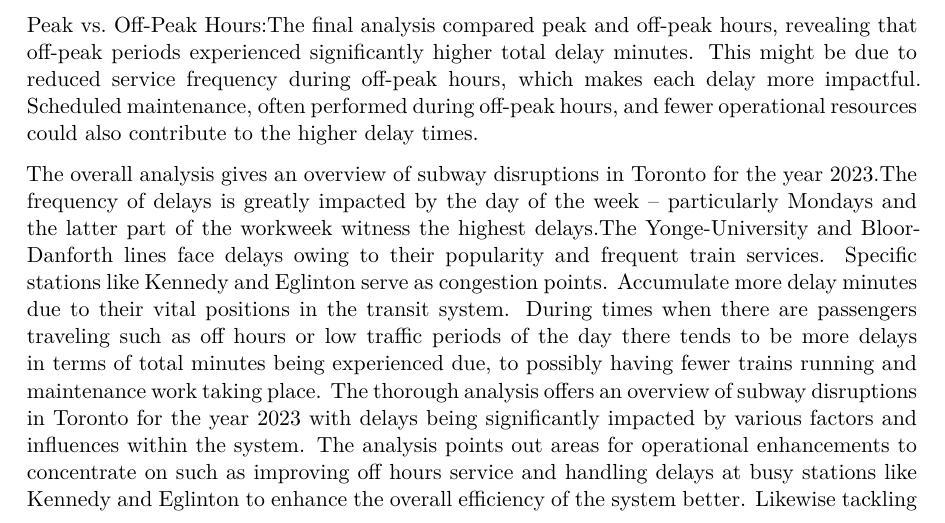
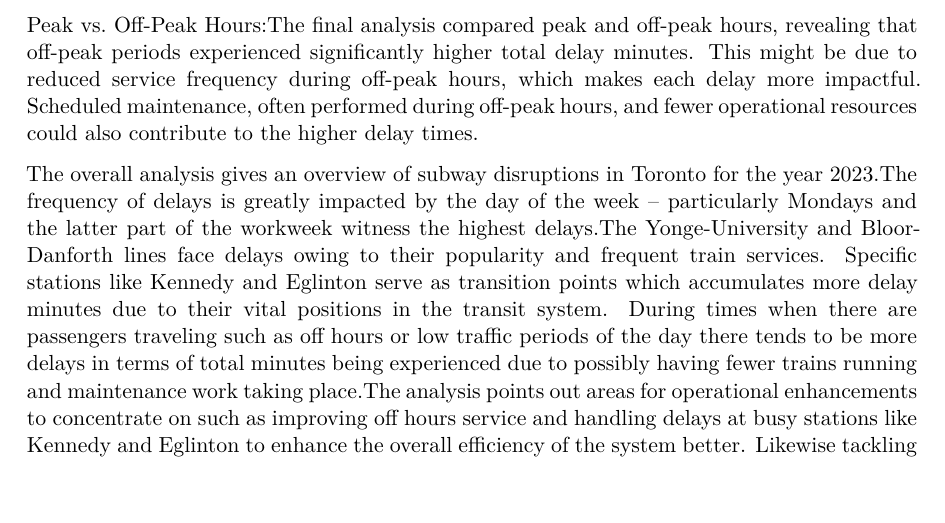
Before and after one commit to Zqyyk11/Investigation-on-Toronto-Subway-Delay, a Quarto document (paper/paper.qmd): part of page 7 of 9, cut so that both start at the same text, the shorter picture padded with empty space. The pictures show the output file paper/paper.pdf that the author committed with the source.

Commit message:
updated results paragraph

```diff
--- a/paper/paper.qmd
+++ b/paper/paper.qmd
@@ -159,7 +159,7 @@ Delays by Subway Station: Kennedy Station on the Bloor-Danforth (BD) line had th
 
 Peak vs. Off-Peak Hours:The final analysis compared peak and off-peak hours, revealing that off-peak periods experienced significantly higher total delay minutes. This might be due to reduced service frequency during off-peak hours, which makes each delay more impactful. Scheduled maintenance, often performed during off-peak hours, and fewer operational resources could also contribute to the higher delay times.
 
-The overall analysis gives an overview of subway disruptions in Toronto for the year 2023.The frequency of delays is greatly impacted by the day of the week – particularly Mondays and the latter part of the workweek witness the highest delays.The Yonge-University and Bloor-Danforth lines face delays owing to their popularity and frequent train services. Specific stations like Kennedy and Eglinton serve as congestion points. Accumulate more delay minutes due to their vital positions in the transit system. During times when there are passengers traveling such as off hours or low traffic periods of the day there tends to be more delays in terms of total minutes being experienced due, to possibly having fewer trains running and maintenance work taking place. The thorough analysis offers an overview of subway disruptions in Toronto for the year 2023 with delays being significantly impacted by various factors and influences within the system. The analysis points out areas for operational enhancements to concentrate on such as improving off hours service and handling delays at busy stations like Kennedy and Eglinton to enhance the overall efficiency of the system better. Likewise tackling the issues on subway lines like YU and BD could lead to fewer disruptions especially during peak hours, with heavy passenger traffic.
+The overall analysis gives an overview of subway disruptions in Toronto for the year 2023.The frequency of delays is greatly impacted by the day of the week – particularly Mondays and the latter part of the workweek witness the highest delays.The Yonge-University and Bloor-Danforth lines face delays owing to their popularity and frequent train services. Specific stations like Kennedy and Eglinton serve as transition points which accumulates more delay minutes due to their vital positions in the transit system. During times when there are passengers traveling such as off hours or low traffic periods of the day there tends to be more delays in terms of total minutes being experienced due to possibly having fewer trains running and maintenance work taking place.The analysis points out areas for operational enhancements to concentrate on such as improving off hours service and handling delays at busy stations like Kennedy and Eglinton to enhance the overall efficiency of the system better. Likewise tackling the issues on subway lines like YU and BD could lead to fewer disruptions especially during peak hours, with heavy passenger traffic.
 
 
 
```
Also changed, not shown: paper/paper.pdf.
